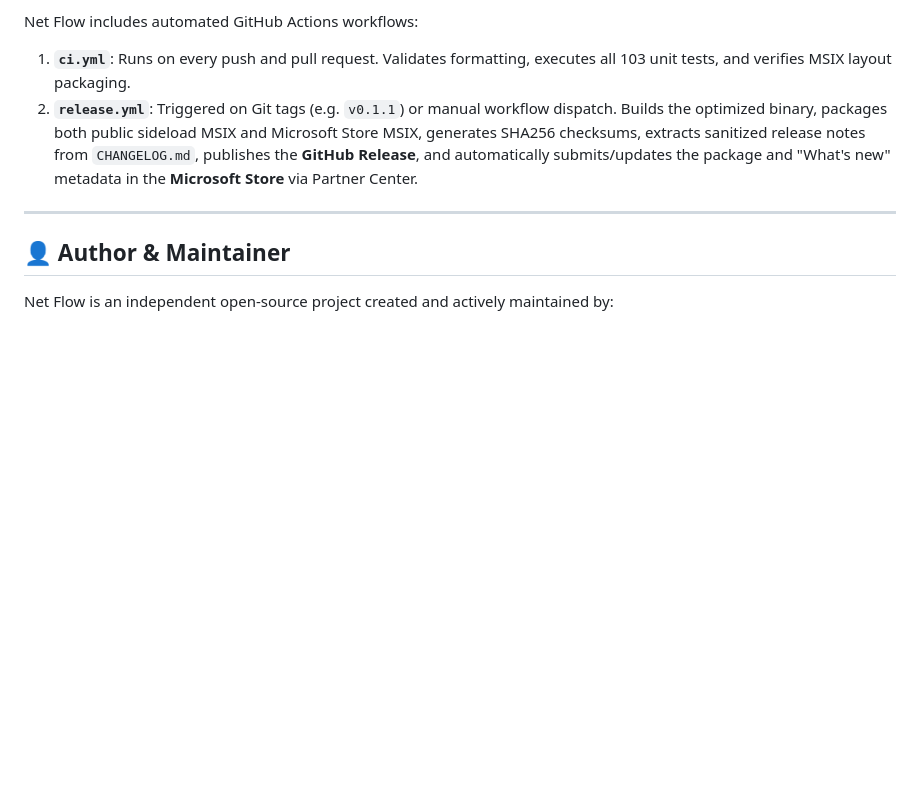
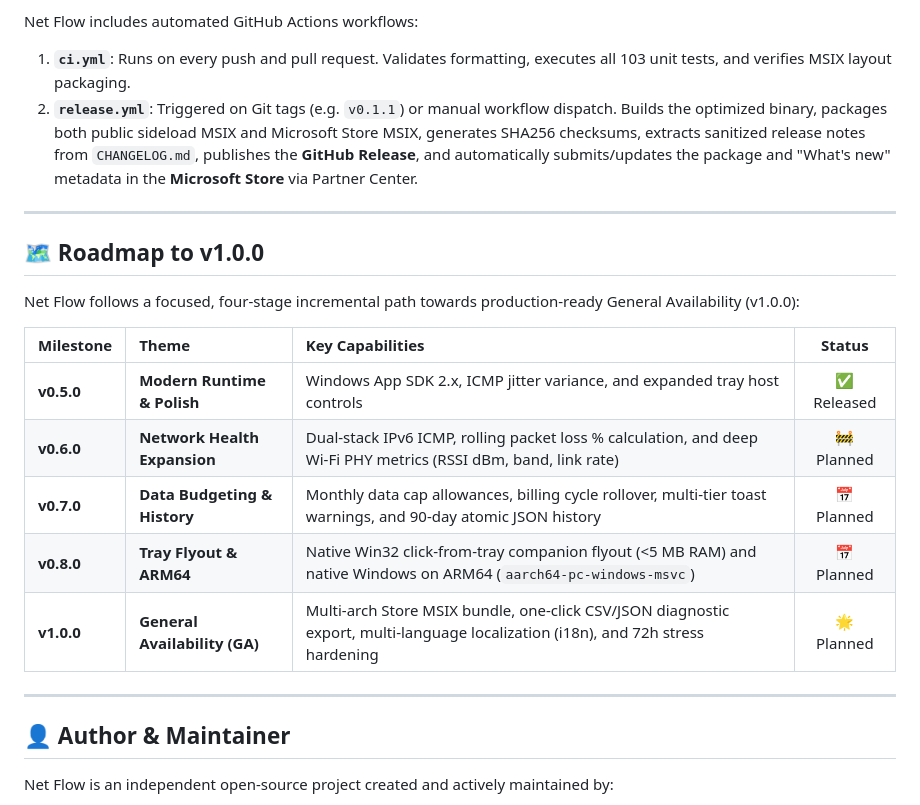
Before and after one commit to rockerrishabh/Net-Flow, a Markdown page: README.md, the part around the change. GitHub-like rendering; blank space fills up the shorter version.

Commit message:
docs: add roadmap to v1.0.0 milestones overview in README

```diff
--- a/README.md
+++ b/README.md
@@ -215,6 +215,20 @@ Net Flow includes automated GitHub Actions workflows:
 
 ---
 
+## 🗺️ Roadmap to v1.0.0
+
+Net Flow follows a focused, four-stage incremental path towards production-ready General Availability (v1.0.0):
+
+| Milestone | Theme | Key Capabilities | Status |
+| :--- | :--- | :--- | :---: |
+| **v0.5.0** | **Modern Runtime & Polish** | Windows App SDK 2.x, ICMP jitter variance, and expanded tray host controls | ✅ Released |
+| **v0.6.0** | **Network Health Expansion** | Dual-stack IPv6 ICMP, rolling packet loss % calculation, and deep Wi-Fi PHY metrics (RSSI dBm, band, link rate) | 🚧 Planned |
+| **v0.7.0** | **Data Budgeting & History** | Monthly data cap allowances, billing cycle rollover, multi-tier toast warnings, and 90-day atomic JSON history | 📅 Planned |
+| **v0.8.0** | **Tray Flyout & ARM64** | Native Win32 click-from-tray companion flyout (<5 MB RAM) and native Windows on ARM64 (`aarch64-pc-windows-msvc`) | 📅 Planned |
+| **v1.0.0** | **General Availability (GA)** | Multi-arch Store MSIX bundle, one-click CSV/JSON diagnostic export, multi-language localization (i18n), and 72h stress hardening | 🌟 Planned |
+
+---
+
 ## 👤 Author & Maintainer
 
 Net Flow is an independent open-source project created and actively maintained by:
```
